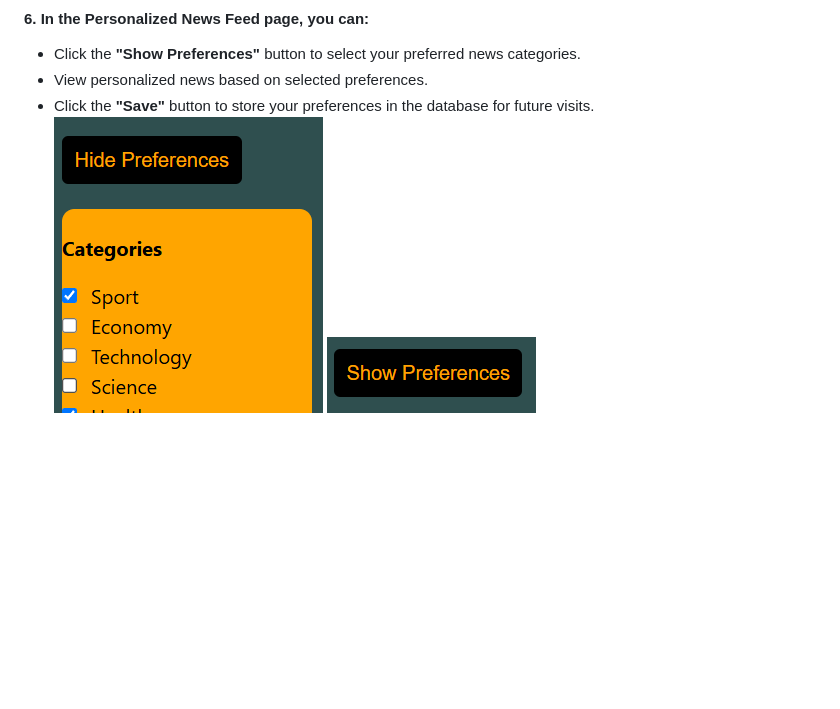
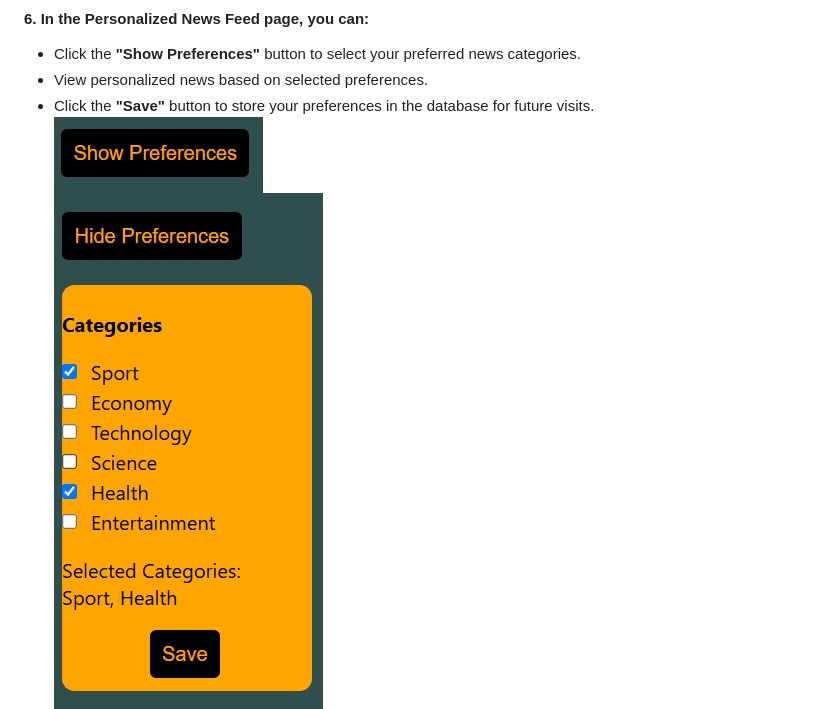
Before and after one commit to mustafaemirtezcan/PersonalizedNewsWebApp, a Markdown page: README.md, the part around the change. Rendered like a GitHub page; blank space fills up the shorter version.

```diff
--- a/README.md
+++ b/README.md
@@ -59,5 +59,5 @@ Note: Replace [PORT] with the port number you've defined in your .env file (e.g.
    - Click the **"Show Preferences"** button to select your preferred news categories.
    - View personalized news based on selected preferences.
    - Click the **"Save"** button to store your preferences in the database for future visits.
+![Show Button](./guide-images/show_preferences.png)
 ![Preferences](./guide-images/preferences.png)
-![Show Button](./guide-images/show_preferences.png)
```
